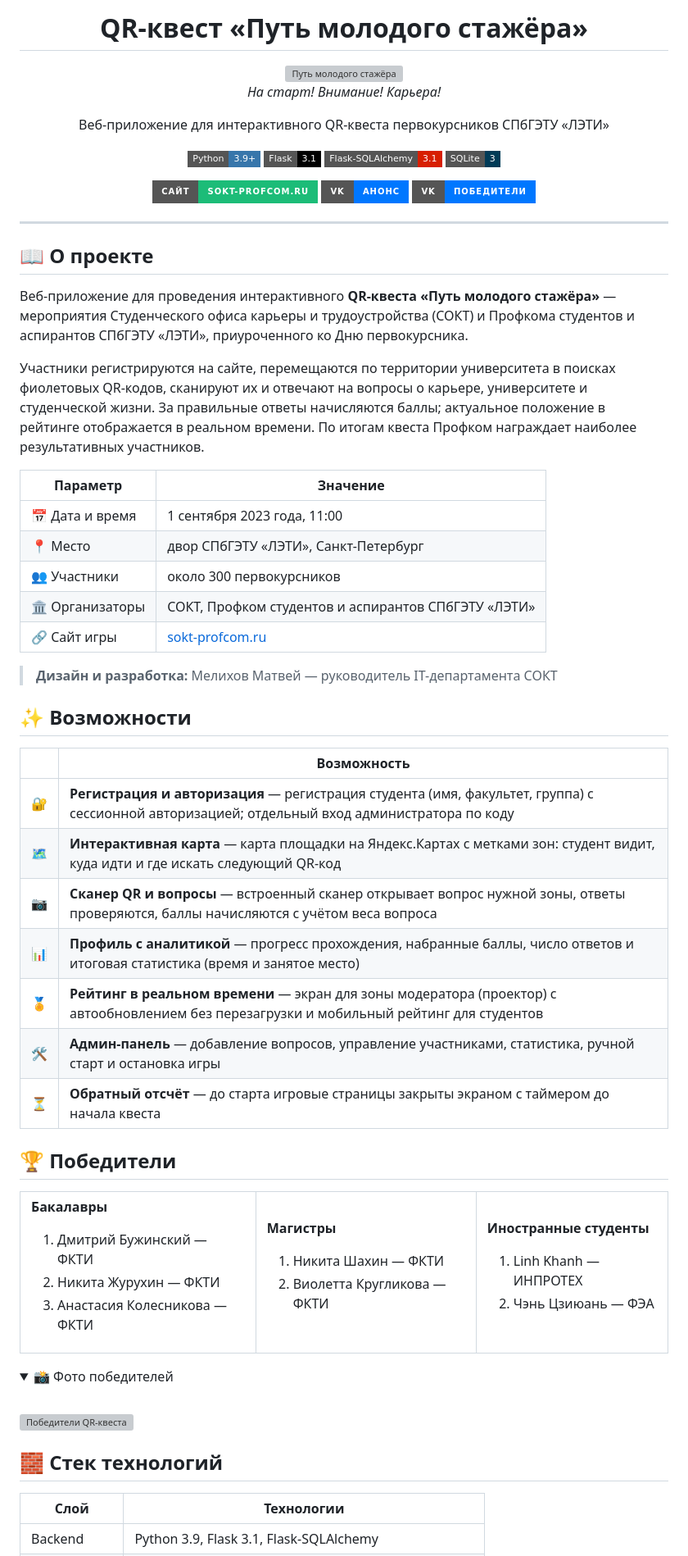
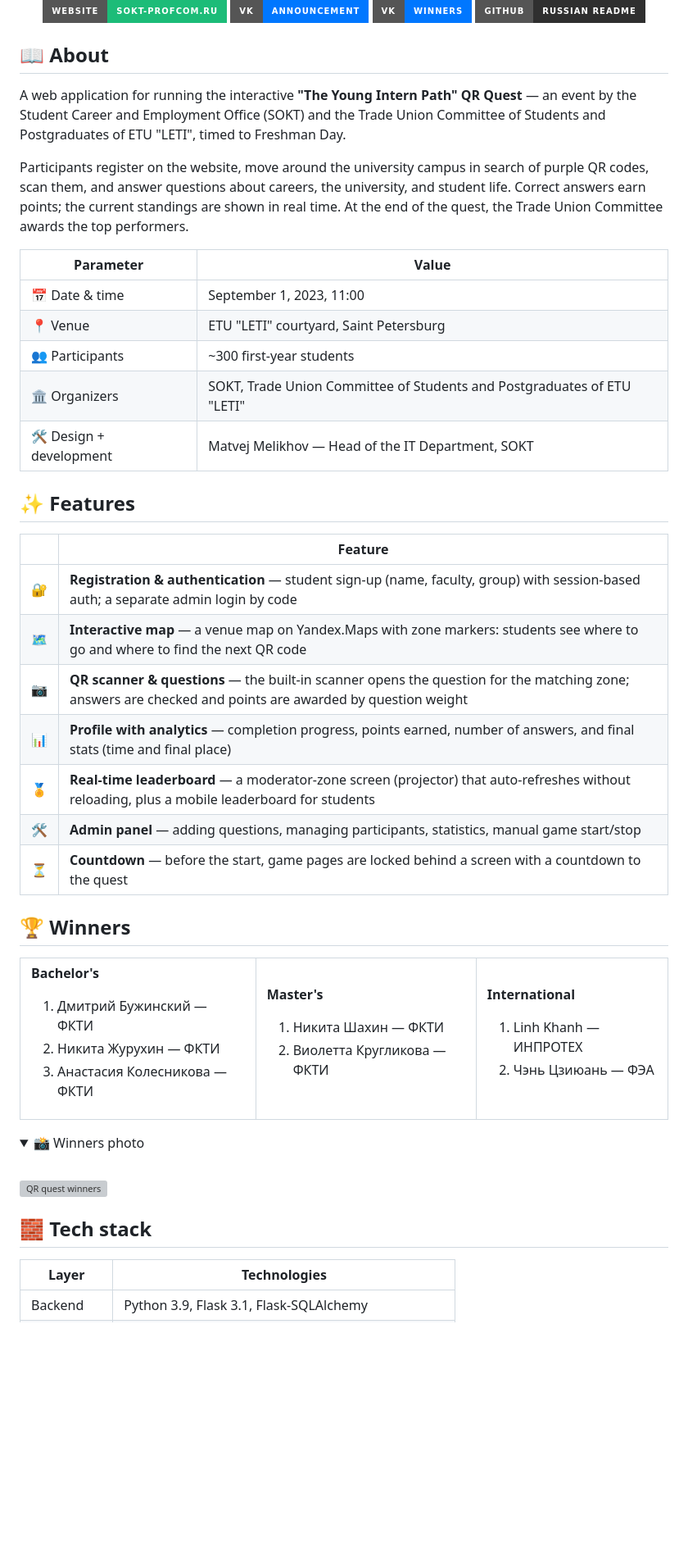
Before and after one commit to matvej-melikhov/young-intern-path-2023, a Markdown page: README.md, the part around one of its changes. Shown at 82% size. Rendered like a GitHub page; folded sections open; badges without logos; blank space fills up the shorter version; grey boxes are pictures that could not be loaded.

Commit message:
Translate README to English, keep Russian in README_RUS.md

```diff
--- a/README.md
+++ b/README.md
@@ -1,71 +5,51 @@
 <div align="center">
-
-<h1>QR-квест «Путь молодого стажёра»</h1>
-
-<img src="docs/sokt-quiz-overview.png" alt="Путь молодого стажёра" width="100%">
-
-<p><em>На старт! Внимание! Карьера!</em></p>
-
-<p>Веб-приложение для интерактивного QR-квеста первокурсников СПбГЭТУ «ЛЭТИ»</p>
-
 <p>
-  <img alt="Python"           src="https://img.shields.io/badge/Python-3.9%2B-3776AB?style=flat-square&logo=python&logoColor=white">
-  <img alt="Flask"            src="https://img.shields.io/badge/Flask-3.1-000000?style=flat-square&logo=flask&logoColor=white">
-  <img alt="Flask-SQLAlchemy" src="https://img.shields.io/badge/Flask--SQLAlchemy-3.1-D71F00?style=flat-square&logo=sqlalchemy&logoColor=white">
-  <img alt="SQLite"           src="https://img.shields.io/badge/SQLite-3-003B57?style=flat-square&logo=sqlite&logoColor=white">
-</p>
-
-<p>
-  <a href="https://sokt-profcom.ru/"><img alt="Сайт" src="https://img.shields.io/badge/Сайт-sokt--profcom.ru-1CBC78?style=for-the-badge&logo=googlechrome&logoColor=white"></a>
-  <a href="https://vk.com/wall-113893523_4181"><img alt="Анонс" src="https://img.shields.io/badge/VK-Анонс-0077FF?style=for-the-badge&logo=vk&logoColor=white"></a>
-  <a href="https://vk.com/wall-113893523_4194"><img alt="Победители" src="https://img.shields.io/badge/VK-Победители-0077FF?style=for-the-badge&logo=vk&logoColor=white"></a>
+  <a href="https://sokt-profcom.ru/"><img alt="Website" src="https://img.shields.io/badge/Website-sokt--profcom.ru-1CBC78?style=for-the-badge&logo=googlechrome&logoColor=white"></a>
+  <a href="https://vk.com/wall-113893523_4181"><img alt="Announcement" src="https://img.shields.io/badge/VK-Announcement-0077FF?style=for-the-badge&logo=vk&logoColor=white"></a>
+  <a href="https://vk.com/wall-113893523_4194"><img alt="Winners" src="https://img.shields.io/badge/VK-Winners-0077FF?style=for-the-badge&logo=vk&logoColor=white"></a>
+  <a href="https://vk.com/wall-113893523_4194"><img alt="Russian README" src="https://img.shields.io/badge/GitHub-Russian README-2F2F2F?style=for-the-badge&logo=github&logoColor=white"></a>
 </p>
 
 </div>
 
----
+## 📖 About
 
-## 📖 О проекте
+A web application for running the interactive **"The Young Intern Path" QR Quest** — an
+event by the Student Career and Employment Office (SOKT) and the Trade Union Committee of
+Students and Postgraduates of ETU "LETI", timed to Freshman Day.
 
-Веб-приложение для проведения интерактивного **QR-квеста «Путь молодого стажёра»** —
-мероприятия Студенческого офиса карьеры и трудоустройства (СОКТ) и Профкома студентов и
-аспирантов СПбГЭТУ «ЛЭТИ», приуроченного ко Дню первокурсника.
+Participants register on the website, move around the university campus in search of purple
+QR codes, scan them, and answer questions about careers, the university, and student life.
+Correct answers earn points; the current standings are shown in real time. At the end of the
+quest, the Trade Union Committee awards the top performers.
 
-Участники регистрируются на сайте, перемещаются по территории университета в поисках
-фиолетовых QR-кодов, сканируют их и отвечают на вопросы о карьере, университете и
-студенческой жизни. За правильные ответы начисляются баллы; актуальное положение в
-рейтинге отображается в реальном времени. По итогам квеста Профком награждает наиболее
-результативных участников.
+| Parameter | Value |
+|-----------|-------|
+| 📅 Date & time | September 1, 2023, 11:00 |
+| 📍 Venue | ETU "LETI" courtyard, Saint Petersburg |
+| 👥 Participants | ~300 first-year students |
+| 🏛️ Organizers | SOKT, Trade Union Committee of Students and Postgraduates of ETU "LETI" |
+| 🛠️ Design + development | Matvej Melikhov — Head of the IT Department, SOKT |
 
-| Параметр | Значение |
-|----------|----------|
-| 📅 Дата и время | 1 сентября 2023 года, 11:00 |
-| 📍 Место | двор СПбГЭТУ «ЛЭТИ», Санкт-Петербург |
-| 👥 Участники | около 300 первокурсников |
-| 🏛️ Организаторы | СОКТ, Профком студентов и аспирантов СПбГЭТУ «ЛЭТИ» |
-| 🔗 Сайт игры | [sokt-profcom.ru](https://sokt-profcom.ru/) |
+## ✨ Features
 
-> **Дизайн и разработка:** Мелихов Матвей — руководитель IT-департамента СОКТ
+| | Feature |
+|---|---|
+| 🔐 | **Registration & authentication** — student sign-up (name, faculty, group) with session-based auth; a separate admin login by code |
+| 🗺️ | **Interactive map** — a venue map on Yandex.Maps with zone markers: students see where to go and where to find the next QR code |
+| 📷 | **QR scanner & questions** — the built-in scanner opens the question for the matching zone; answers are checked and points are awarded by question weight |
+| 📊 | **Profile with analytics** — completion progress, points earned, number of answers, and final stats (time and final place) |
+| 🏅 | **Real-time leaderboard** — a moderator-zone screen (projector) that auto-refreshes without reloading, plus a mobile leaderboard for students |
+| 🛠️ | **Admin panel** — adding questions, managing participants, statistics, manual game start/stop |
+| ⏳ | **Countdown** — before the start, game pages are locked behind a screen with a countdown to the quest |
 
-## ✨ Возможности
-
-| | Возможность |
-|---|---|
-| 🔐 | **Регистрация и авторизация** — регистрация студента (имя, факультет, группа) с сессионной авторизацией; отдельный вход администратора по коду |
-| 🗺️ | **Интерактивная карта** — карта площадки на Яндекс.Картах с метками зон: студент видит, куда идти и где искать следующий QR-код |
-| 📷 | **Сканер QR и вопросы** — встроенный сканер открывает вопрос нужной зоны, ответы проверяются, баллы начисляются с учётом веса вопроса |
-| 📊 | **Профиль с аналитикой** — прогресс прохождения, набранные баллы, число ответов и итоговая статистика (время и занятое место) |
-| 🏅 | **Рейтинг в реальном времени** — экран для зоны модератора (проектор) с автообновлением без перезагрузки и мобильный рейтинг для студентов |
-| 🛠️ | **Админ-панель** — добавление вопросов, управление участниками, статистика, ручной старт и остановка игры |
-| ⏳ | **Обратный отсчёт** — до старта игровые страницы закрыты экраном с таймером до начала квеста |
-
-## 🏆 Победители
+## 🏆 Winners
 
 <table>
 <tr>
 <td valign="top">
 
-**Бакалавры**
+**Bachelor's**
 1. Дмитрий Бужинский — ФКТИ
 2. Никита Журухин — ФКТИ
 3. Анастасия Колесникова — ФКТИ
@@ -73,14 +57,14 @@
 </td>
 <td valign="top">
 
-**Магистры**
+**Master's**
 1. Никита Шахин — ФКТИ
 2. Виолетта Кругликова — ФКТИ
 
 </td>
 <td valign="top">
 
-**Иностранные студенты**
+**International**
 1. Linh Khanh — ИНПРОТЕХ
 2. Чэнь Цзиюань — ФЭА
 
@@ -89,16 +73,16 @@
 </table>
 
 <details>
-<summary>📸 Фото победителей</summary>
+<summary>📸 Winners photo</summary>
 
 <br>
 
-<img alt="Победители QR-квеста" width="640" src="https://sun9-27.vkuserphoto.ru/s/v1/ig2/jJ6XcHvEa2ZARnC1KWSQ9iYw653lLikYL4uuc0G9DGv1UdBteI8gXsprqV4alcMA68xL0C5s3PeQwvmDFsEwAUvO.jpg?quality=95&as=32x18,48x27,72x40,108x61,160x90,240x135,360x202,480x270,540x303,640x359,720x404,1080x607,1280x719,1440x809,2560x1438&from=bu&u=7AOyMIJT4SGalQWw7CuA9Mn0xNGJiEl0mMIPb9bWWqA&cs=640x0">
+<img alt="QR quest winners" width="640" src="https://sun9-27.vkuserphoto.ru/s/v1/ig2/jJ6XcHvEa2ZARnC1KWSQ9iYw653lLikYL4uuc0G9DGv1UdBteI8gXsprqV4alcMA68xL0C5s3PeQwvmDFsEwAUvO.jpg?quality=95&as=32x18,48x27,72x40,108x61,160x90,240x135,360x202,480x270,540x303,640x359,720x404,1080x607,1280x719,1440x809,2560x1438&from=bu&u=7AOyMIJT4SGalQWw7CuA9Mn0xNGJiEl0mMIPb9bWWqA&cs=640x0">
 
 </details>
 
-## 🧱 Стек технологий
+## 🧱 Tech stack
 
-| Слой | Технологии |
-|------|------------|
+| Layer | Technologies |
+|-------|--------------|
 | Backend | Python 3.9, Flask 3.1, Flask-SQLAlchemy |
```
Also changed, not shown: other parts of README.md (+28 -24 lines), README_RUS.md (added, +132 -0 lines).
